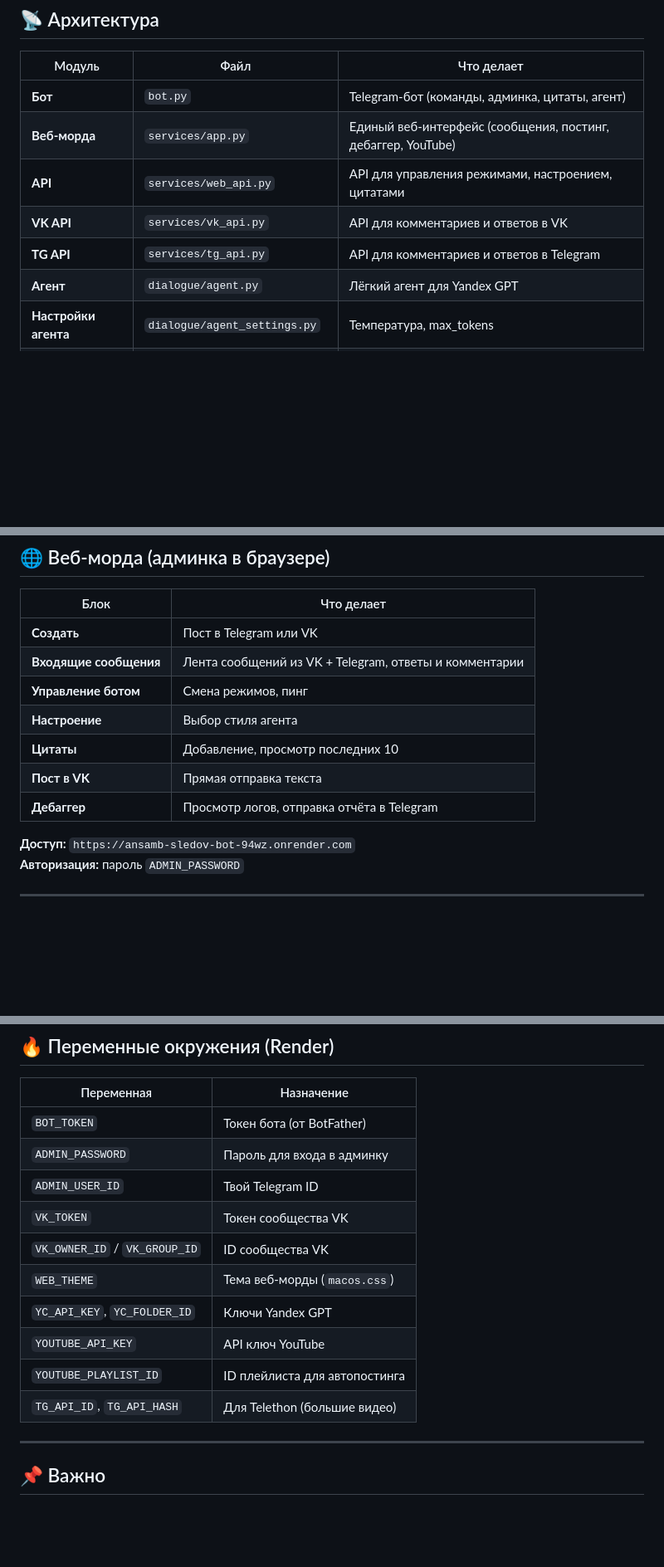
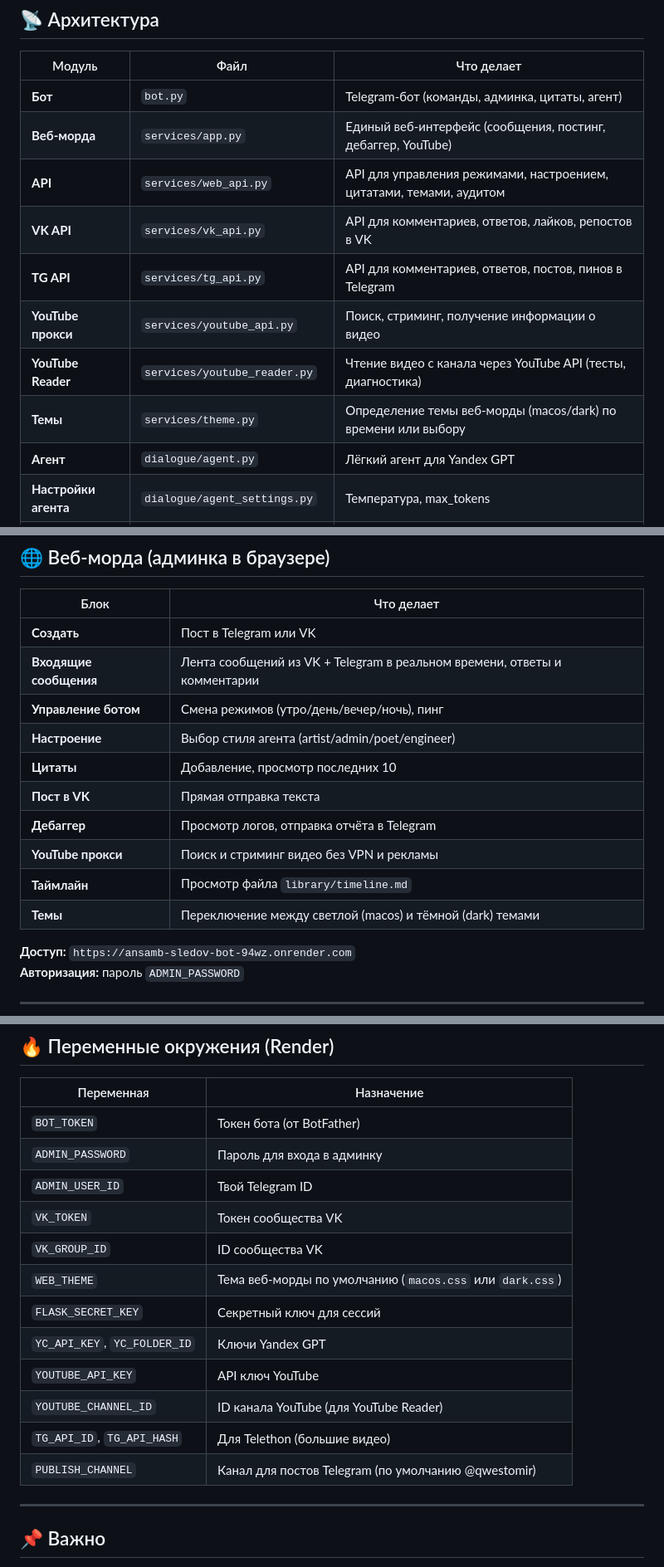
Before and after one commit to qwestomir99-crypto/ansamb_sledov_bot, a Markdown page: README.md, 3 parts joined by grey strips. Shown at 83% size. GitHub-like rendering; blank space fills up the shorter version.

```diff
--- a/README.md
+++ b/README.md
@@ -26,9 +26,12 @@
 |--------|------|-------------|
 | **Бот** | `bot.py` | Telegram-бот (команды, админка, цитаты, агент) |
 | **Веб-морда** | `services/app.py` | Единый веб-интерфейс (сообщения, постинг, дебаггер, YouTube) |
-| **API** | `services/web_api.py` | API для управления режимами, настроением, цитатами |
-| **VK API** | `services/vk_api.py` | API для комментариев и ответов в VK |
-| **TG API** | `services/tg_api.py` | API для комментариев и ответов в Telegram |
+| **API** | `services/web_api.py` | API для управления режимами, настроением, цитатами, темами, аудитом |
+| **VK API** | `services/vk_api.py` | API для комментариев, ответов, лайков, репостов в VK |
+| **TG API** | `services/tg_api.py` | API для комментариев, ответов, постов, пинов в Telegram |
+| **YouTube прокси** | `services/youtube_api.py` | Поиск, стриминг, получение информации о видео |
+| **YouTube Reader** | `services/youtube_reader.py` | Чтение видео с канала через YouTube API (тесты, диагностика) |
+| **Темы** | `services/theme.py` | Определение темы веб-морды (macos/dark) по времени или выбору |
 | **Агент** | `dialogue/agent.py` | Лёгкий агент для Yandex GPT |
 | **Настройки агента** | `dialogue/agent_settings.py` | Температура, max_tokens |
 | **Дневник агента** | `dialogue/agent_journal.py` | Журнал диалогов (с автоочисткой) |
@@ -62,12 +67,15 @@
 | Блок | Что делает |
 |------|------------|
 | **Создать** | Пост в Telegram или VK |
-| **Входящие сообщения** | Лента сообщений из VK + Telegram, ответы и комментарии |
-| **Управление ботом** | Смена режимов, пинг |
-| **Настроение** | Выбор стиля агента |
+| **Входящие сообщения** | Лента сообщений из VK + Telegram в реальном времени, ответы и комментарии |
+| **Управление ботом** | Смена режимов (утро/день/вечер/ночь), пинг |
+| **Настроение** | Выбор стиля агента (artist/admin/poet/engineer) |
 | **Цитаты** | Добавление, просмотр последних 10 |
 | **Пост в VK** | Прямая отправка текста |
 | **Дебаггер** | Просмотр логов, отправка отчёта в Telegram |
+| **YouTube прокси** | Поиск и стриминг видео без VPN и рекламы |
+| **Таймлайн** | Просмотр файла `library/timeline.md` |
+| **Темы** | Переключение между светлой (macos) и тёмной (dark) темами |
 
 **Доступ:** `https://ansamb-sledov-bot-94wz.onrender.com`
 **Авторизация:** пароль `ADMIN_PASSWORD`
@@ -110,12 +118,14 @@
 | `ADMIN_PASSWORD` | Пароль для входа в админку |
 | `ADMIN_USER_ID` | Твой Telegram ID |
 | `VK_TOKEN` | Токен сообщества VK |
-| `VK_OWNER_ID` / `VK_GROUP_ID` | ID сообщества VK |
-| `WEB_THEME` | Тема веб-морды (`macos.css`) |
+| `VK_GROUP_ID` | ID сообщества VK |
+| `WEB_THEME` | Тема веб-морды по умолчанию (`macos.css` или `dark.css`) |
+| `FLASK_SECRET_KEY` | Секретный ключ для сессий |
 | `YC_API_KEY`, `YC_FOLDER_ID` | Ключи Yandex GPT |
 | `YOUTUBE_API_KEY` | API ключ YouTube |
-| `YOUTUBE_PLAYLIST_ID` | ID плейлиста для автопостинга |
+| `YOUTUBE_CHANNEL_ID` | ID канала YouTube (для YouTube Reader) |
 | `TG_API_ID`, `TG_API_HASH` | Для Telethon (большие видео) |
+| `PUBLISH_CHANNEL` | Канал для постов Telegram (по умолчанию @qwestomir) |
 
 ---
 
```
Also changed, not shown: other parts of README.md (+2 -0 lines).
